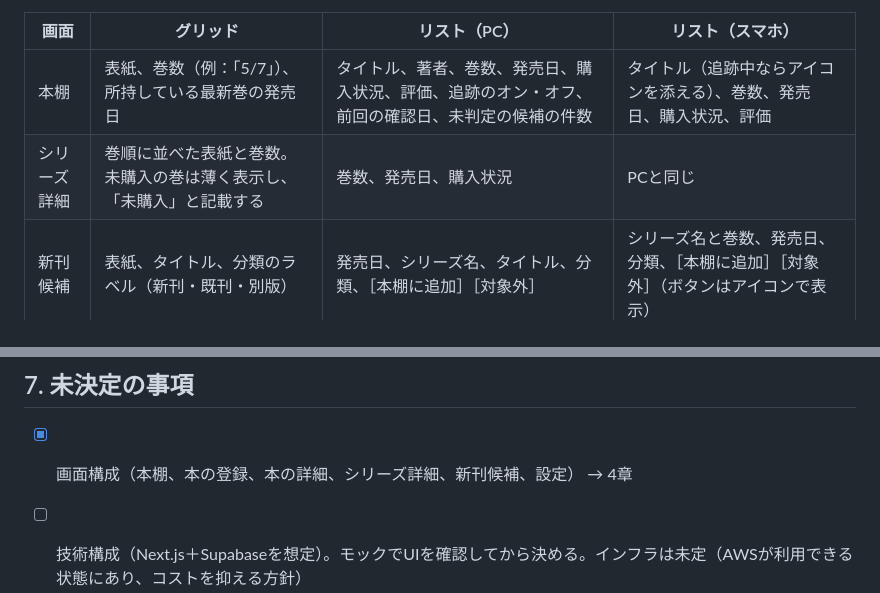
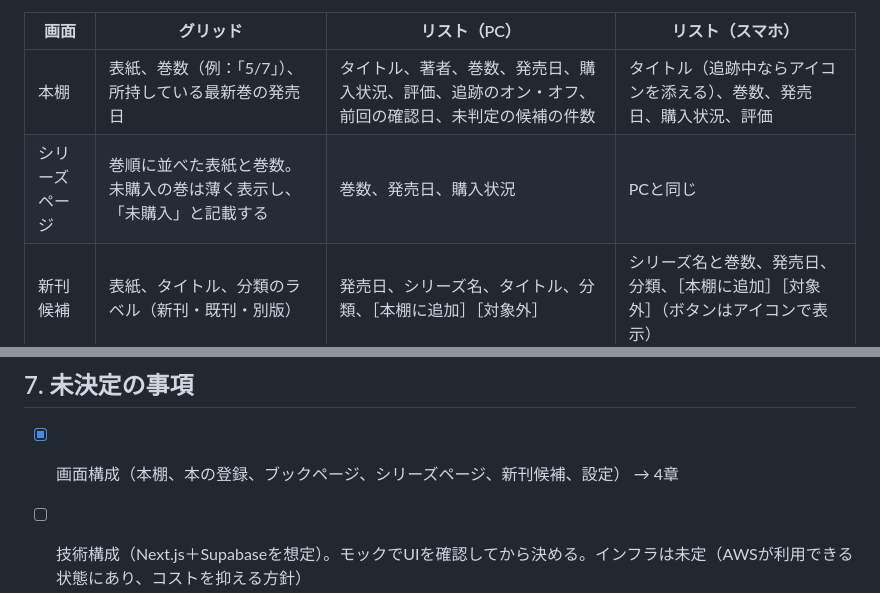
Before and after one commit to ojas3751/book-tracker, a Markdown page: docs/requirements.md, 2 parts joined by grey strips. GitHub-like rendering.

```diff
--- a/docs/requirements.md
+++ b/docs/requirements.md
@@ -263,7 +265,7 @@
 | 画面 | グリッド | リスト（PC） | リスト（スマホ） |
 |---|---|---|---|
 | 本棚 | 表紙、巻数（例：「5/7」）、所持している最新巻の発売日 | タイトル、著者、巻数、発売日、購入状況、評価、追跡のオン・オフ、前回の確認日、未判定の候補の件数 | タイトル（追跡中ならアイコンを添える）、巻数、発売日、購入状況、評価 |
-| シリーズ詳細 | 巻順に並べた表紙と巻数。未購入の巻は薄く表示し、「未購入」と記載する | 巻数、発売日、購入状況 | PCと同じ |
+| シリーズページ | 巻順に並べた表紙と巻数。未購入の巻は薄く表示し、「未購入」と記載する | 巻数、発売日、購入状況 | PCと同じ |
 | 新刊候補 | 表紙、タイトル、分類のラベル（新刊・既刊・別版） | 発売日、シリーズ名、タイトル、分類、［本棚に追加］［対象外］ | シリーズ名と巻数、発売日、分類、［本棚に追加］［対象外］（ボタンはアイコンで表示） |
 
 - リストでは未購入の巻を薄くせず、色付きのマーカーや文字色で未購入とわかるようにする
@@ -377,7 +379,7 @@ settings           : user_id, show_missing_backlist (bool, 既定 false)
 ---
 
 ## 7. 未決定の事項
-- [x] 画面構成（本棚、本の登録、本の詳細、シリーズ詳細、新刊候補、設定） → 4章
+- [x] 画面構成（本棚、本の登録、ブックページ、シリーズページ、新刊候補、設定） → 4章
 - [ ] 技術構成（Next.js＋Supabaseを想定）。モックでUIを確認してから決める。インフラは未定（AWSが利用できる状態にあり、コストを抑える方針）
 - [x] 中心に扱う本の種類 → マンガ／ラノベ／一般書（単行本・文庫・新書）のすべてを対象とする
 - [x] 既存サービス（ブクログ、読書メーターなど）からのデータ移行の要否 → 不要
```
Also changed, not shown: other parts of docs/requirements.md (+15 -13 lines).
